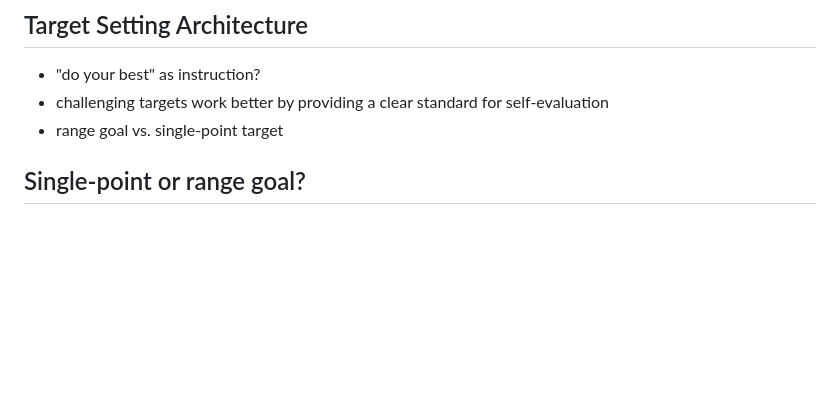
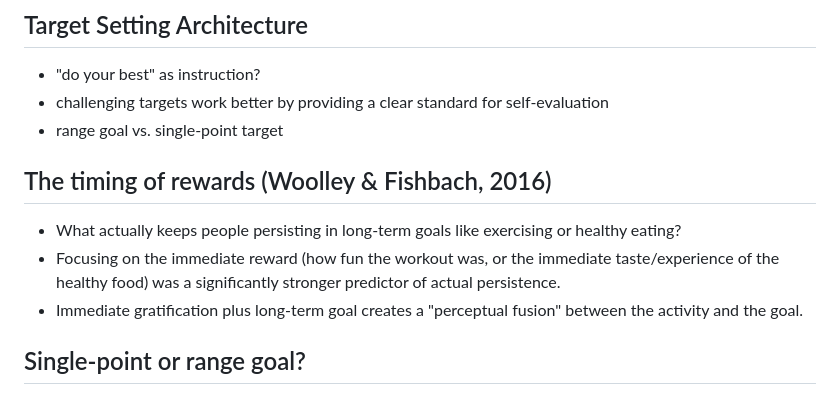
Before and after one commit to manyu26/advanced-social-psychology-yxgmiabl-oer, a Markdown page: slides/goals-and-motivation.md, the part around the change. Drawn GitHub-style; blank space fills up the shorter version.

```diff
--- a/slides/goals-and-motivation.md
+++ b/slides/goals-and-motivation.md
@@ -111,7 +111,12 @@ The group is multifinal because it serves productivity and friendship. The group
 ## Target Setting Architecture
 - "do your best" as instruction?
 - challenging targets work better by providing a clear standard for self-evaluation
-- range goal vs. single-point target<!-- slide 2col -->
+- range goal vs. single-point target<!-- slide -->
+## The timing of rewards (Woolley & Fishbach, 2016)
+
+- What actually keeps people persisting in long-term goals like exercising or healthy eating?
+- Focusing on the immediate reward (how fun the workout was, or the immediate taste/experience of the healthy food) was a significantly stronger predictor of actual persistence.
+- Immediate gratification plus long-term goal creates a "perceptual fusion" between the activity and the goal. <!-- slide 2col -->
 ## Single-point or range goal?
 
 <!-- @left -->
```
